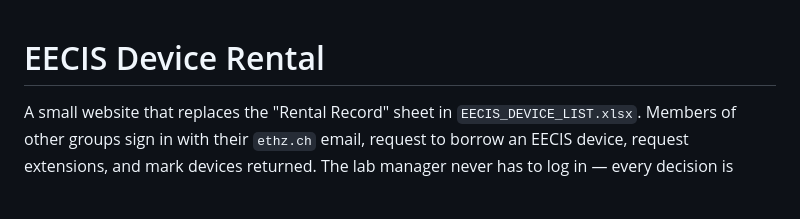
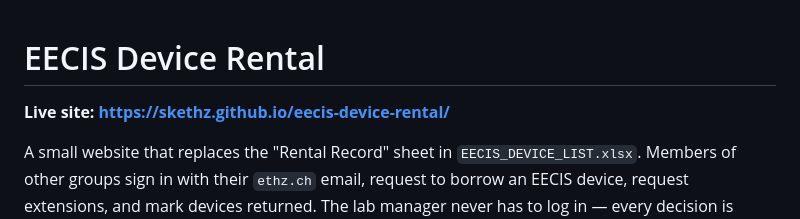
Before and after one commit to skethz/eecis-device-rental, a Markdown page: README.md, the part around the change. Drawn GitHub-style; blank space fills up the shorter version.

Commit message:
Link the live site at the top of the README

```diff
--- a/README.md
+++ b/README.md
@@ -1,4 +1,6 @@
 # EECIS Device Rental
+
+**Live site: https://skethz.github.io/eecis-device-rental/**
 
 A small website that replaces the "Rental Record" sheet in `EECIS_DEVICE_LIST.xlsx`. Members of other groups sign in with their `ethz.ch` email, request to borrow an EECIS device, request extensions, and mark devices returned. The lab manager never has to log in — every decision is made by clicking a link in an email.
 
```
